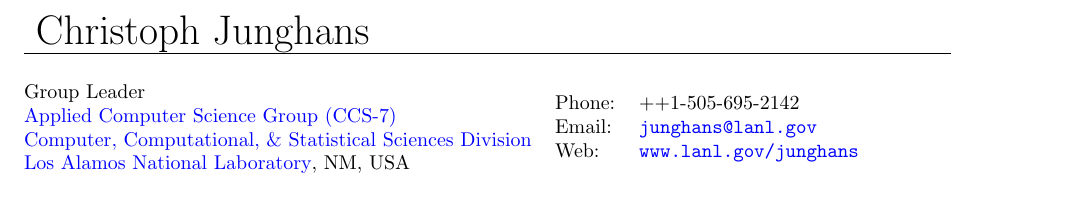
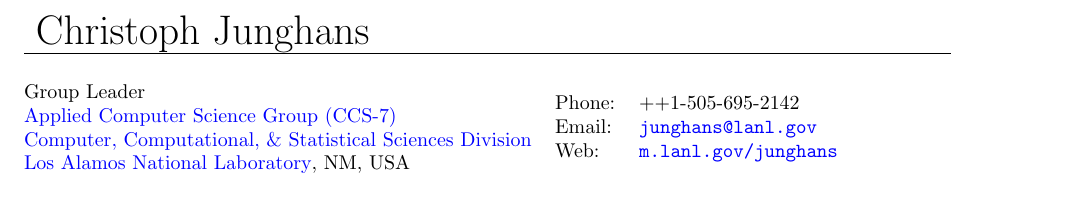
Before and after one commit to junghans/junghans.github.io, a LaTeX CV (cv/tex/cv.tex): part of page 1 of 10, cut so that both start at the same text. Compiled offline with pdfLaTeX.

Commit message:
Update lanl urls

```diff
--- a/cv/tex/cv.tex
+++ b/cv/tex/cv.tex
@@ -49,15 +49,15 @@
 
 \begin{minipage}{0.55\linewidth}
   Group Leader\\
-  \href{https://www.lanl.gov/org/ddste/aldsc/computer-computational-statistical-sciences/applied-computer-science/index.php}{Applied Computer Science Group (CCS-7)}\\
-  \href{https://www.lanl.gov/org/ddste/aldsc/computer-computational-statistical-sciences/index.php}{Computer, Computational, \& Statistical Sciences Division}\\
+  \href{https://m.lanl.gov/ccs-7}{Applied Computer Science Group (CCS-7)}\\
+  \href{https://www.lanl.gov/engage/organizations/aldsct/computer-computational-and-statistical-sciences}{Computer, Computational, \& Statistical Sciences Division}\\
   \href{http://www.lanl.gov}{Los Alamos National Laboratory}, NM, USA
 \end{minipage}
 \begin{minipage}{0.45\linewidth}
   \begin{tabular}{ll}
     Phone: & ++1-505-695-2142 \\
     Email: & \href{mailto:junghans@lanl.gov}{\tt junghans@lanl.gov} \\
-    Web: & \href{http://www.lanl.gov/junghans}{\tt www.lanl.gov/junghans} \\
+    Web: & \href{http://m.lanl.gov/junghans}{\tt m.lanl.gov/junghans} \\
   \end{tabular}
 \end{minipage}
 
```
Also changed, not shown: _config.yml (+1 -1 lines), _pages/about.md (+3 -3 lines).
